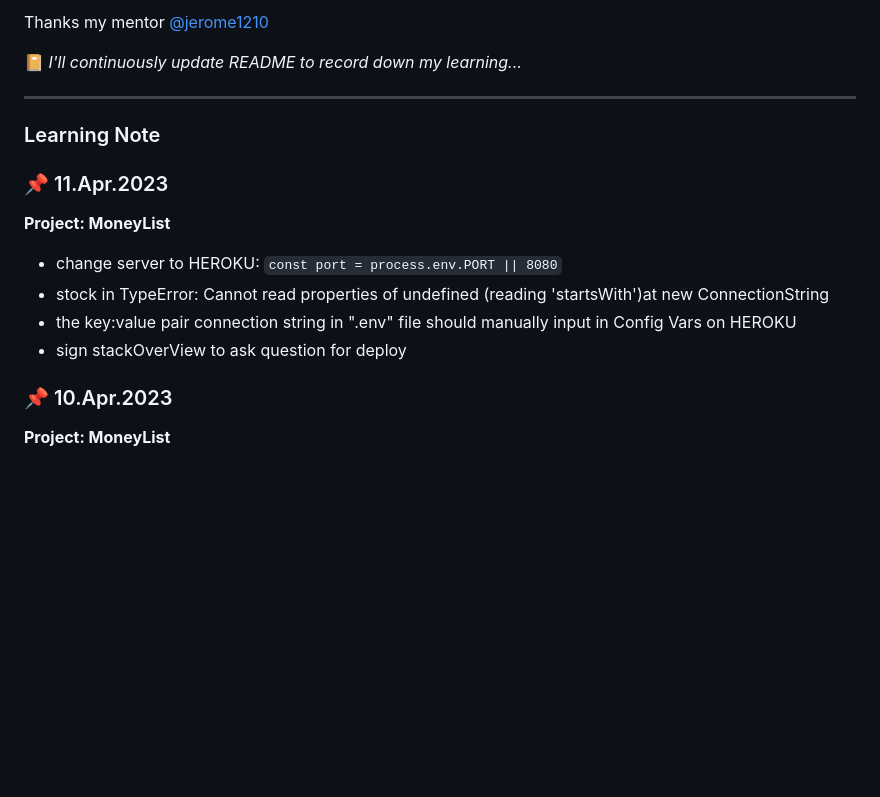
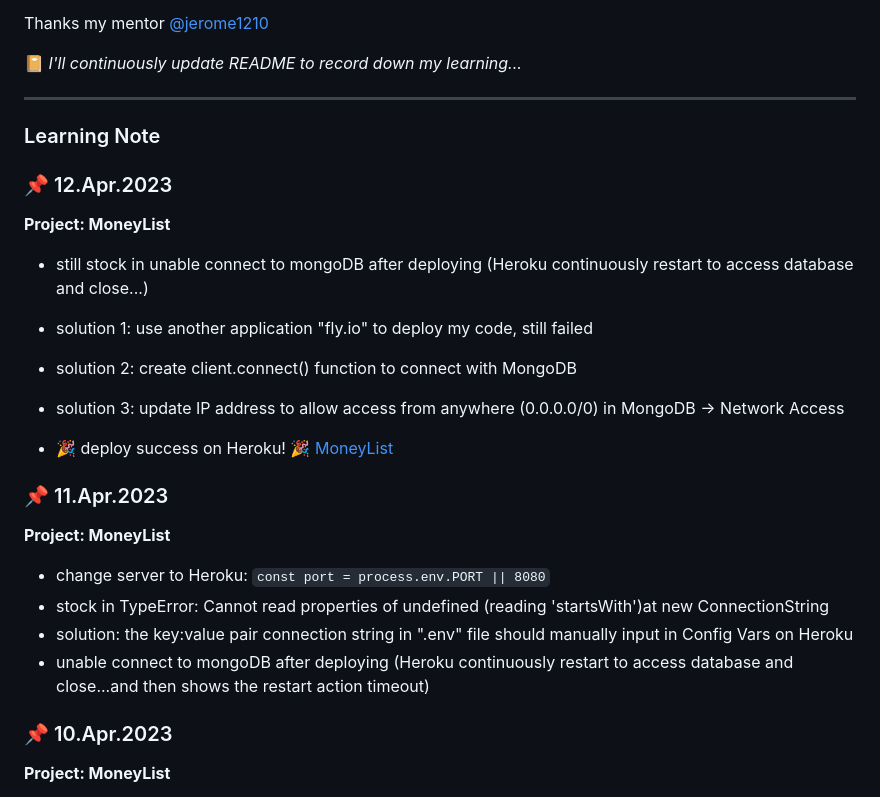
Before and after one commit to rubywu0604/learningNote, a Markdown page: README.md, the part around the change. Rendered like a GitHub page; blank space fills up the shorter version.

Commit message:
4/12 daily update

```diff
--- a/README.md
+++ b/README.md
@@ -21,12 +21,22 @@ Thanks my mentor [@jerome1210](https://github.com/Jerome1210)
 ___
 
 ### Learning Note
+### :pushpin: 12.Apr.2023
+**Project: MoneyList**
+- still stock in unable connect to mongoDB after deploying (Heroku continuously restart to access database and close...)
+ - solution 1: use another application "fly.io" to deploy my code, still failed
+ - solution 2: create client.connect() function to connect with MongoDB
+ - solution 3: update IP address to allow access from anywhere (0.0.0.0/0) in MongoDB -> Network Access
+
+- :tada: deploy success on Heroku! :tada:
+  [MoneyList](https://money-list-github-heroku.herokuapp.com/)
+
 ### :pushpin: 11.Apr.2023
 **Project: MoneyList**
-- change server to HEROKU: `const port = process.env.PORT || 8080`
+- change server to Heroku: `const port = process.env.PORT || 8080`
 - stock in TypeError: Cannot read properties of undefined (reading 'startsWith')at new ConnectionString
- - the key:value pair connection string in ".env" file should manually input in Config Vars on HEROKU
- - sign stackOverView to ask question for deploy
+ - solution: the key:value pair connection string in ".env" file should manually input in Config Vars on Heroku
+- unable connect to mongoDB after deploying (Heroku continuously restart to access database and close...and then shows the restart action timeout)
 
 
 ### :pushpin: 10.Apr.2023
```
